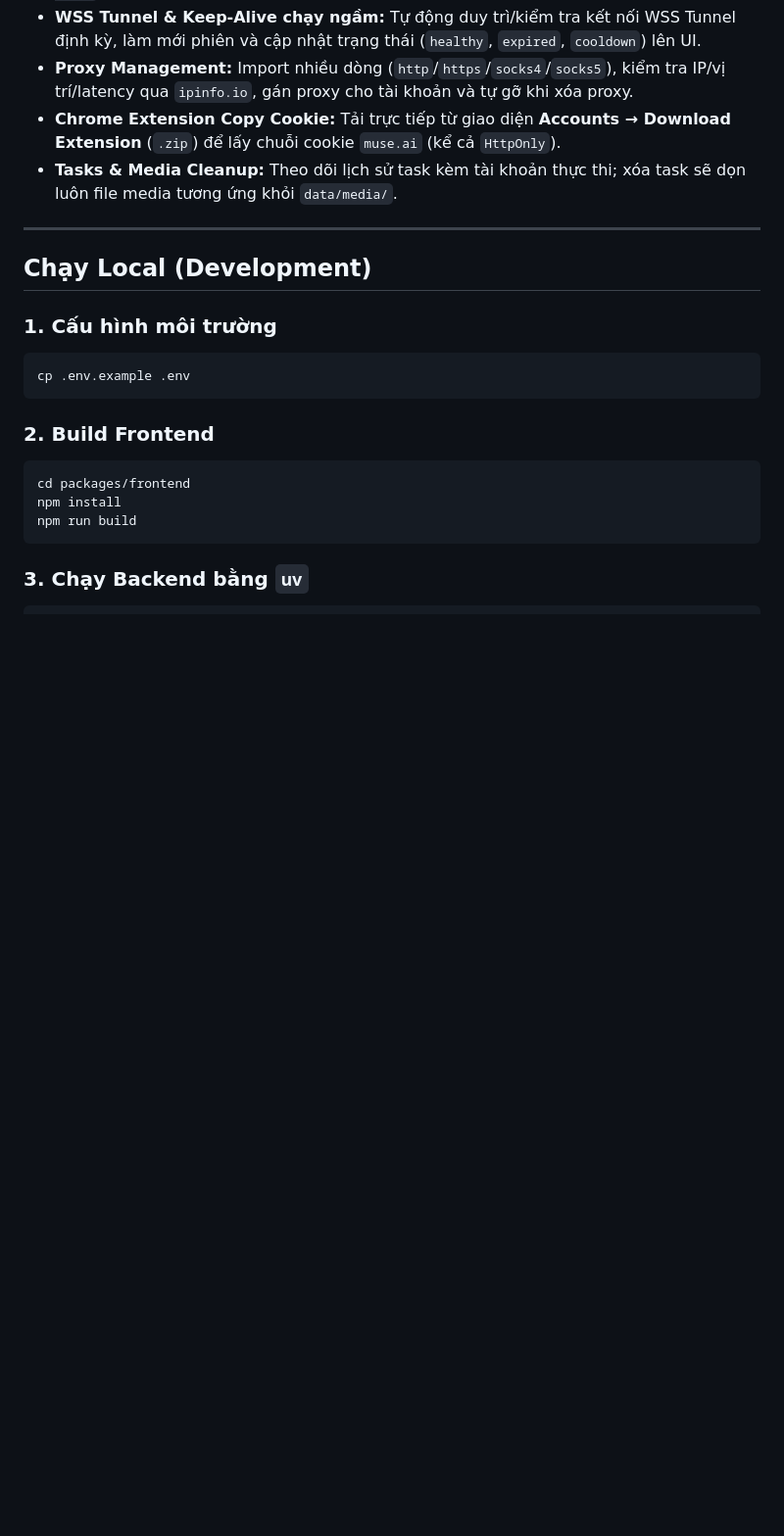
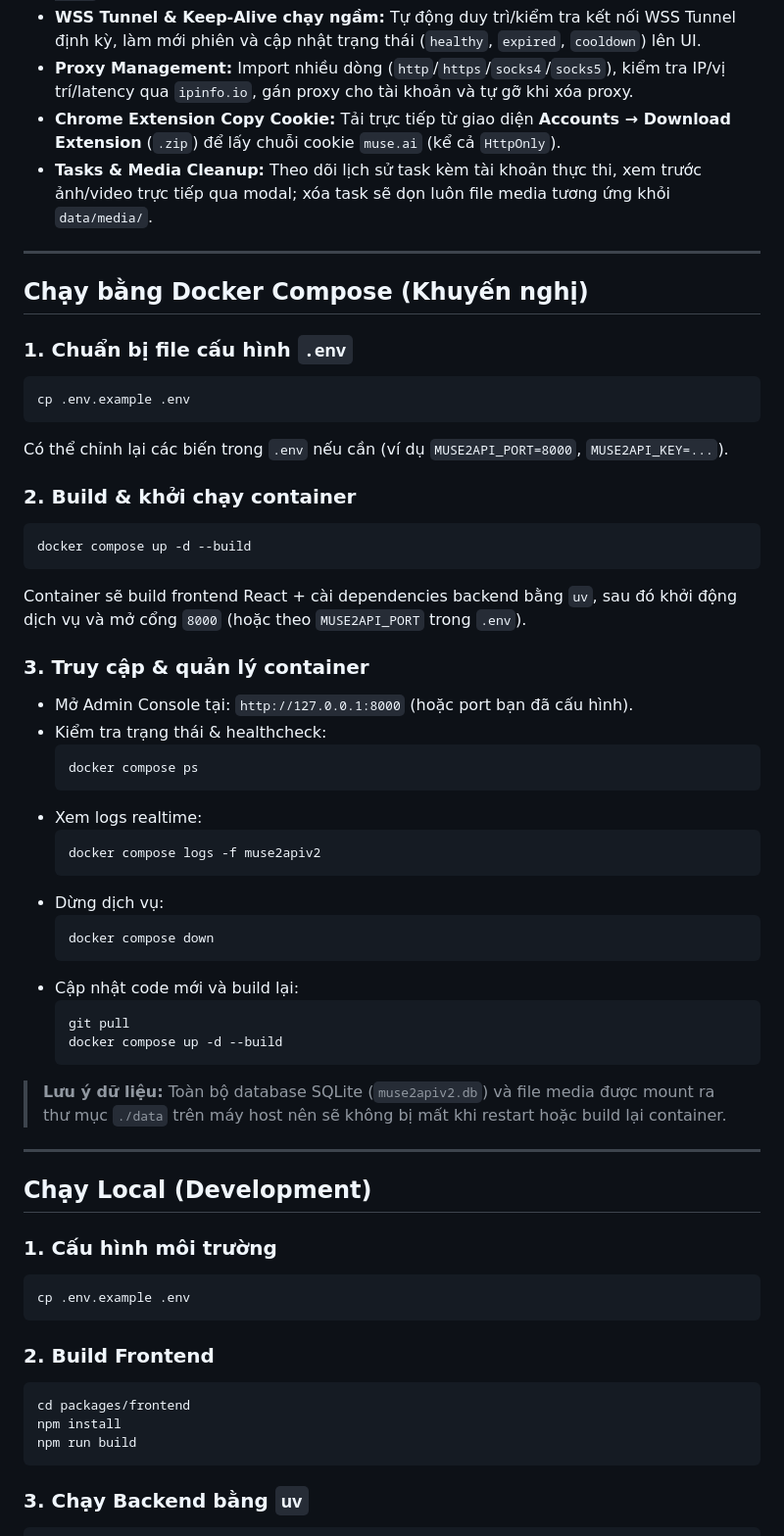
Before and after one commit to nguyenduclong-ict/muse2api, a Markdown page: README.md, the part around one of its changes. Shown at 98% size. Drawn GitHub-style; blank space fills up the shorter version.

````diff
--- a/README.md
+++ b/README.md
@@ -24,7 +13,45 @@ muse2apiv2/
 - **WSS Tunnel & Keep-Alive chạy ngầm:** Tự động duy trì/kiểm tra kết nối WSS Tunnel định kỳ, làm mới phiên và cập nhật trạng thái (`healthy`, `expired`, `cooldown`) lên UI.
 - **Proxy Management:** Import nhiều dòng (`http`/`https`/`socks4`/`socks5`), kiểm tra IP/vị trí/latency qua `ipinfo.io`, gán proxy cho tài khoản và tự gỡ khi xóa proxy.
 - **Chrome Extension Copy Cookie:** Tải trực tiếp từ giao diện **Accounts → Download Extension** (`.zip`) để lấy chuỗi cookie `muse.ai` (kể cả `HttpOnly`).
-- **Tasks & Media Cleanup:** Theo dõi lịch sử task kèm tài khoản thực thi; xóa task sẽ dọn luôn file media tương ứng khỏi `data/media/`.
+- **Tasks & Media Cleanup:** Theo dõi lịch sử task kèm tài khoản thực thi, xem trước ảnh/video trực tiếp qua modal; xóa task sẽ dọn luôn file media tương ứng khỏi `data/media/`.
+
+---
+
+## Chạy bằng Docker Compose (Khuyến nghị)
+
+### 1. Chuẩn bị file cấu hình `.env`
+```bash
+cp .env.example .env
+```
+Có thể chỉnh lại các biến trong `.env` nếu cần (ví dụ `MUSE2API_PORT=8000`, `MUSE2API_KEY=...`).
+
+### 2. Build & khởi chạy container
+```bash
+docker compose up -d --build
+```
+Container sẽ build frontend React + cài dependencies backend bằng `uv`, sau đó khởi động dịch vụ và mở cổng `8000` (hoặc theo `MUSE2API_PORT` trong `.env`).
+
+### 3. Truy cập & quản lý container
+- Mở Admin Console tại: `http://127.0.0.1:8000` (hoặc port bạn đã cấu hình).
+- Kiểm tra trạng thái & healthcheck:
+  ```bash
+  docker compose ps
+  ```
+- Xem logs realtime:
+  ```bash
+  docker compose logs -f muse2apiv2
+  ```
+- Dừng dịch vụ:
+  ```bash
+  docker compose down
+  ```
+- Cập nhật code mới và build lại:
+  ```bash
+  git pull
+  docker compose up -d --build
+  ```
+
+> **Lưu ý dữ liệu:** Toàn bộ database SQLite (`muse2apiv2.db`) và file media được mount ra thư mục `./data` trên máy host nên sẽ không bị mất khi restart hoặc build lại container.
 
 ---
 
````
Also changed, not shown: other parts of README.md (+4 -27 lines), docs/assets/dashboard.png (added), 1 other file.
